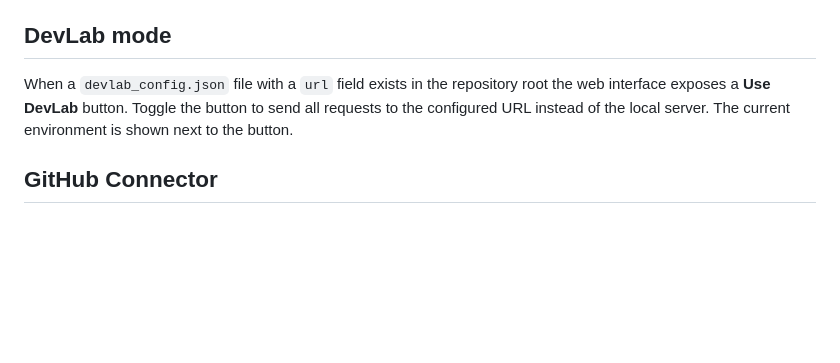
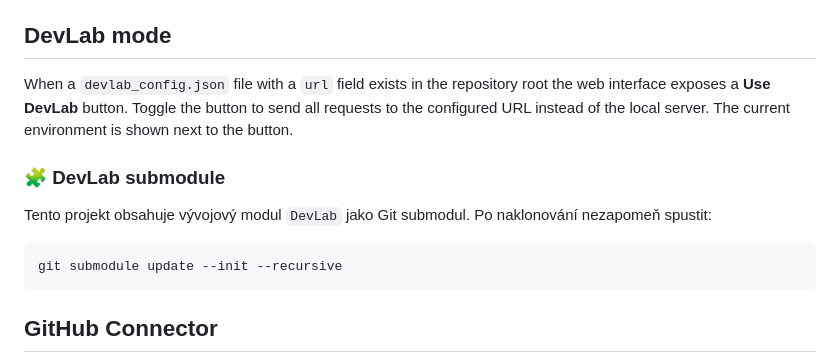
Before and after one commit to Smukanec/Jarvik_W, a Markdown page: README.md, the part around the change. GitHub-like rendering; blank space fills up the shorter version.

Commit message:
docs: mention DevLab submodule

````diff
--- a/README.md
+++ b/README.md
@@ -439,6 +439,15 @@ root the web interface exposes a **Use DevLab** button. Toggle the button to
 send all requests to the configured URL instead of the local server. The current
 environment is shown next to the button.
 
+### 🧩 DevLab submodule
+
+Tento projekt obsahuje vývojový modul `DevLab` jako Git submodul.
+Po naklonování nezapomeň spustit:
+
+```bash
+git submodule update --init --recursive
+```
+
 ## GitHub Connector
 
 The helper module `tools/github_connector.py` provides basic GitHub
````
